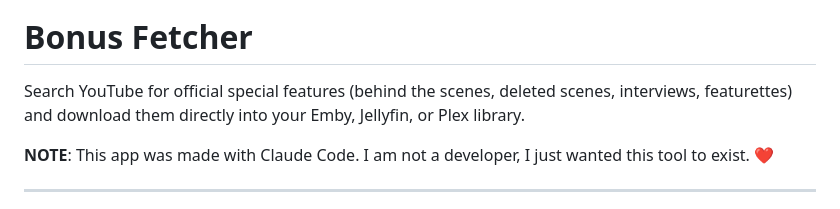
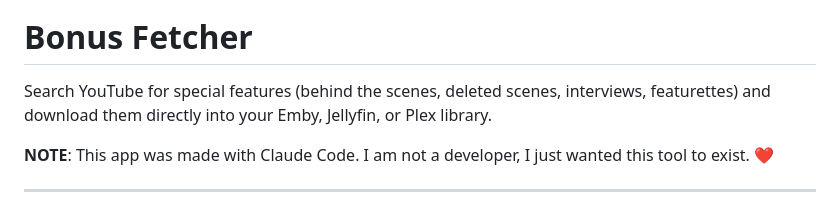
Before and after one commit to milktoastrat/Bonus-Fetcher, a Markdown page: README.md, the part around the change. GitHub-like rendering.

Commit message:
Update README to simplify Bonus Fetcher description
Removed the word 'official' from the description of the Bonus Fetcher.

```diff
--- a/README.md
+++ b/README.md
@@ -2,7 +2,7 @@
 
 # Bonus Fetcher
 
-Search YouTube for official special features (behind the scenes, deleted scenes, interviews, featurettes) and download them directly into your Emby, Jellyfin, or Plex library.
+Search YouTube for special features (behind the scenes, deleted scenes, interviews, featurettes) and download them directly into your Emby, Jellyfin, or Plex library.
 
 **NOTE**: This app was made with Claude Code. I am not a developer, I just wanted this tool to exist. ❤️
 
```
